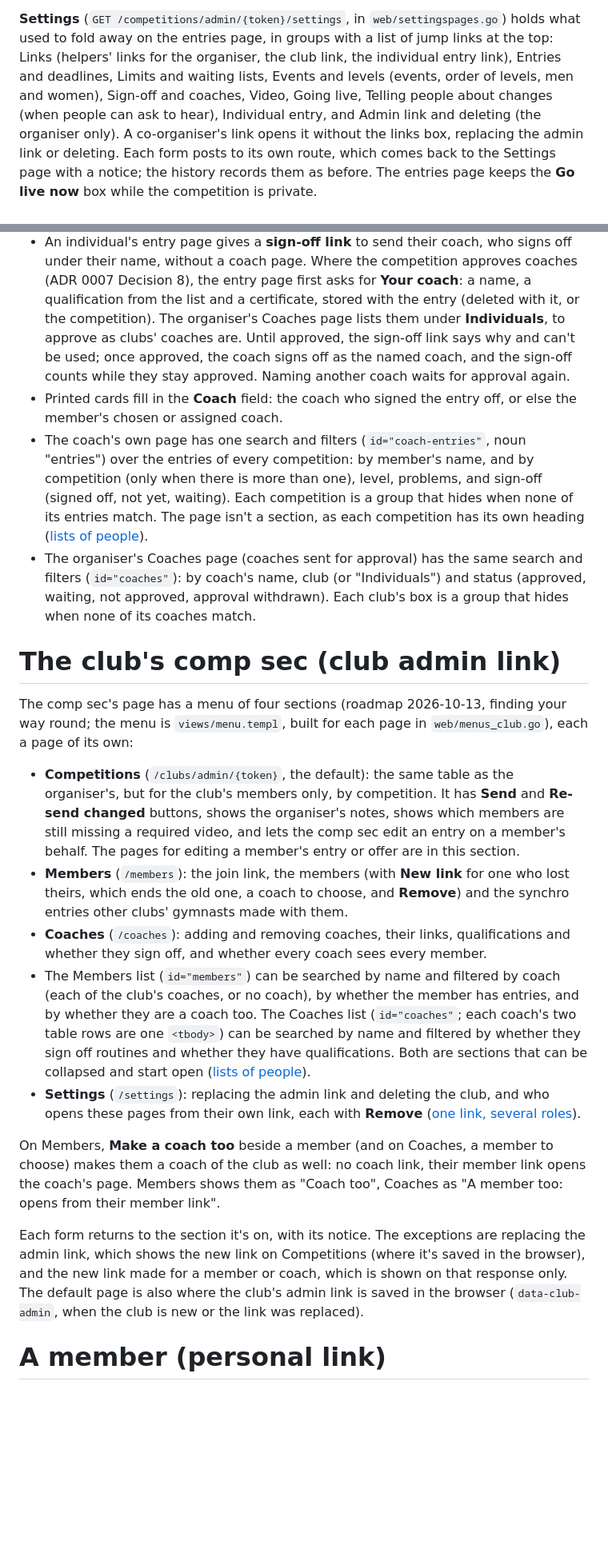
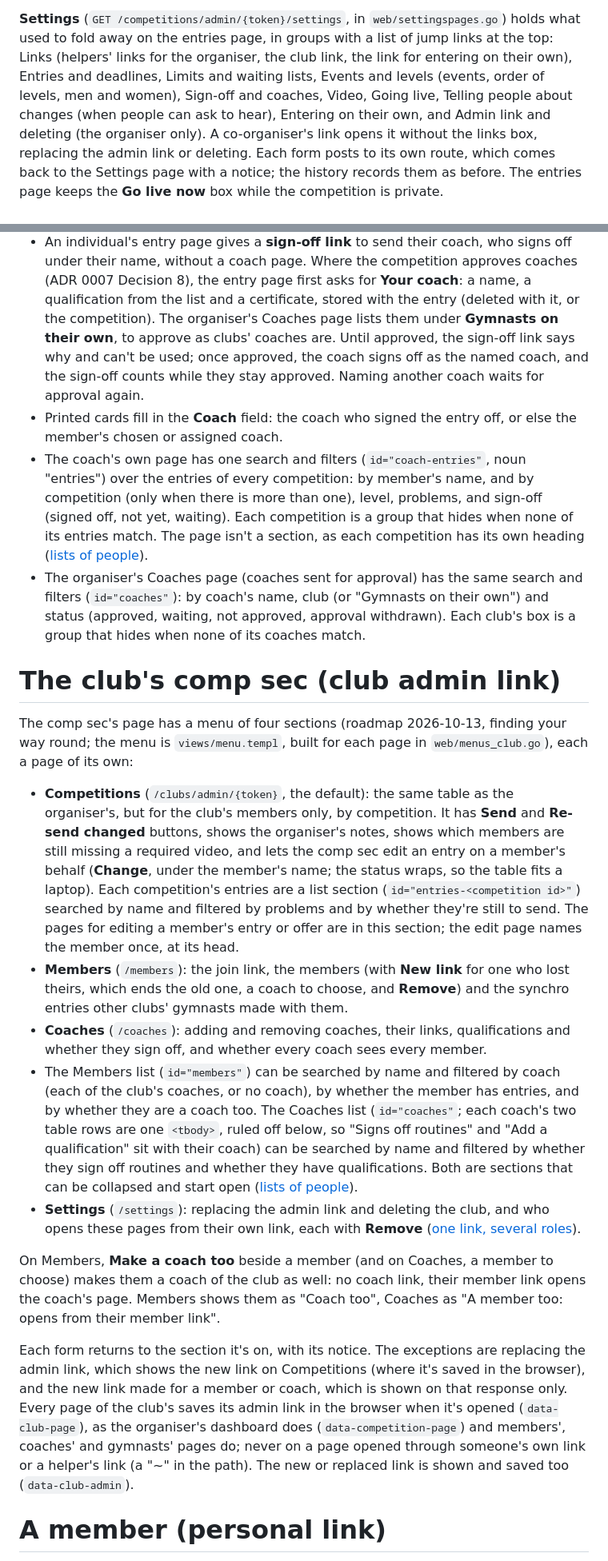
Before and after one commit to jackpardy/tariff-calculator, a Markdown page: knowledge/features/competition-entries.md, 2 parts joined by grey strips. Shown at 80% size. Rendered like a GitHub page; blank space fills up the shorter version.

```diff
--- a/knowledge/features/competition-entries.md
+++ b/knowledge/features/competition-entries.md
@@ -47,10 +47,10 @@ bar scrolls sideways on a phone.
 **Settings** (`GET /competitions/admin/{token}/settings`, in `web/settingspages.go`)
 holds what used to fold away on the entries page, in groups with a list of
 jump links at the top: Links (helpers' links for the organiser, the club
-link, the individual entry link), Entries and deadlines, Limits and waiting
+link, the link for entering on their own), Entries and deadlines, Limits and waiting
 lists, Events and levels (events, order of levels, men and women), Sign-off
 and coaches, Video, Going live, Telling people about changes (when people
-can ask to hear), Individual entry, and Admin link and deleting (the
+can ask to hear), Entering on their own, and Admin link and deleting (the
 organiser only). A co-organiser's link opens it without the links box,
 replacing the admin link or deleting. Each form posts to its own route, which
 comes back to the Settings page with a notice; the history records them as
@@ -1098,7 +1119,7 @@ Where a competition requires it, each entry needs a coach's **sign-off**
   competition approves coaches (ADR 0007 Decision 8), the entry page first
   asks for **Your coach**: a name, a qualification from the list and a
   certificate, stored with the entry (deleted with it, or the competition).
-  The organiser's Coaches page lists them under **Individuals**, to approve
+  The organiser's Coaches page lists them under **Gymnasts on their own**, to approve
   as clubs' coaches are. Until approved, the sign-off link says why and
   can't be used; once approved, the coach signs off as the named coach,
   and the sign-off counts while they stay approved. Naming another coach
@@ -1114,7 +1135,7 @@ Where a competition requires it, each entry needs a coach's **sign-off**
   ([lists of people](../architecture/rendering.md#lists-of-people-search-and-filters)).
 - The organiser's Coaches page (coaches sent for approval) has the same
   search and filters (`id="coaches"`): by coach's name, club (or
-  "Individuals") and status (approved, waiting, not approved, approval
+  "Gymnasts on their own") and status (approved, waiting, not approved, approval
   withdrawn). Each club's box is a group that hides when none of its coaches
   match.
 
@@ -1128,8 +1149,12 @@ your way round; the menu is `views/menu.templ`, built for each page in
   the organiser's, but for the club's members only, by competition. It has
   **Send** and **Re-send changed** buttons, shows the organiser's notes,
   shows which members are still missing a required video, and lets the comp
-  sec edit an entry on a member's behalf. The pages for editing a member's
-  entry or offer are in this section.
+  sec edit an entry on a member's behalf (**Change**, under the member's
+  name; the status wraps, so the table fits a laptop). Each competition's
+  entries are a list section (`id="entries-<competition id>"`) searched by
+  name and filtered by problems and by whether they're still to send. The
+  pages for editing a member's entry or offer are in this section; the edit
+  page names the member once, at its head.
 - **Members** (`/members`): the join link, the members (with **New link** for
   one who lost theirs, which ends the old one, a coach to choose, and
   **Remove**) and the synchro entries other clubs' gymnasts made with them.
@@ -1139,7 +1164,9 @@ your way round; the menu is `views/menu.templ`, built for each page in
 - The Members list (`id="members"`) can be searched by name and filtered by
   coach (each of the club's coaches, or no coach), by whether the member has
   entries, and by whether they are a coach too. The Coaches list
-  (`id="coaches"`; each coach's two table rows are one `<tbody>`) can be
+  (`id="coaches"`; each coach's two table rows are one `<tbody>`, ruled off
+  below, so "Signs off routines" and "Add a qualification" sit with their
+  coach) can be
   searched by name and filtered by whether they sign off routines and whether
   they have qualifications. Both are sections that can be collapsed and start
   open ([lists of people](../architecture/rendering.md#lists-of-people-search-and-filters)).
@@ -1155,9 +1182,11 @@ link opens the coach's page. Members shows them as "Coach too", Coaches as
 Each form returns to the section it's on, with its notice. The exceptions are
 replacing the admin link, which shows the new link on Competitions (where it's
 saved in the browser), and the new link made for a member or coach, which is
-shown on that response only. The default page is also where the club's admin
-link is saved in the browser (`data-club-admin`, when the club is new or the
-link was replaced).
+shown on that response only. Every page of the club's saves its admin link in
+the browser when it's opened (`data-club-page`), as the organiser's dashboard
+does (`data-competition-page`) and members', coaches' and gymnasts' pages do;
+never on a page opened through someone's own link or a helper's link (a "~" in
+the path). The new or replaced link is shown and saved too (`data-club-admin`).
 
 # A member (personal link)
 
```
Also changed, not shown: other parts of knowledge/features/competition-entries.md (+56 -25 lines), knowledge/architecture/rendering.md (+4 -2 lines), knowledge/guide/competition-guide.md (+28 -21 lines).
